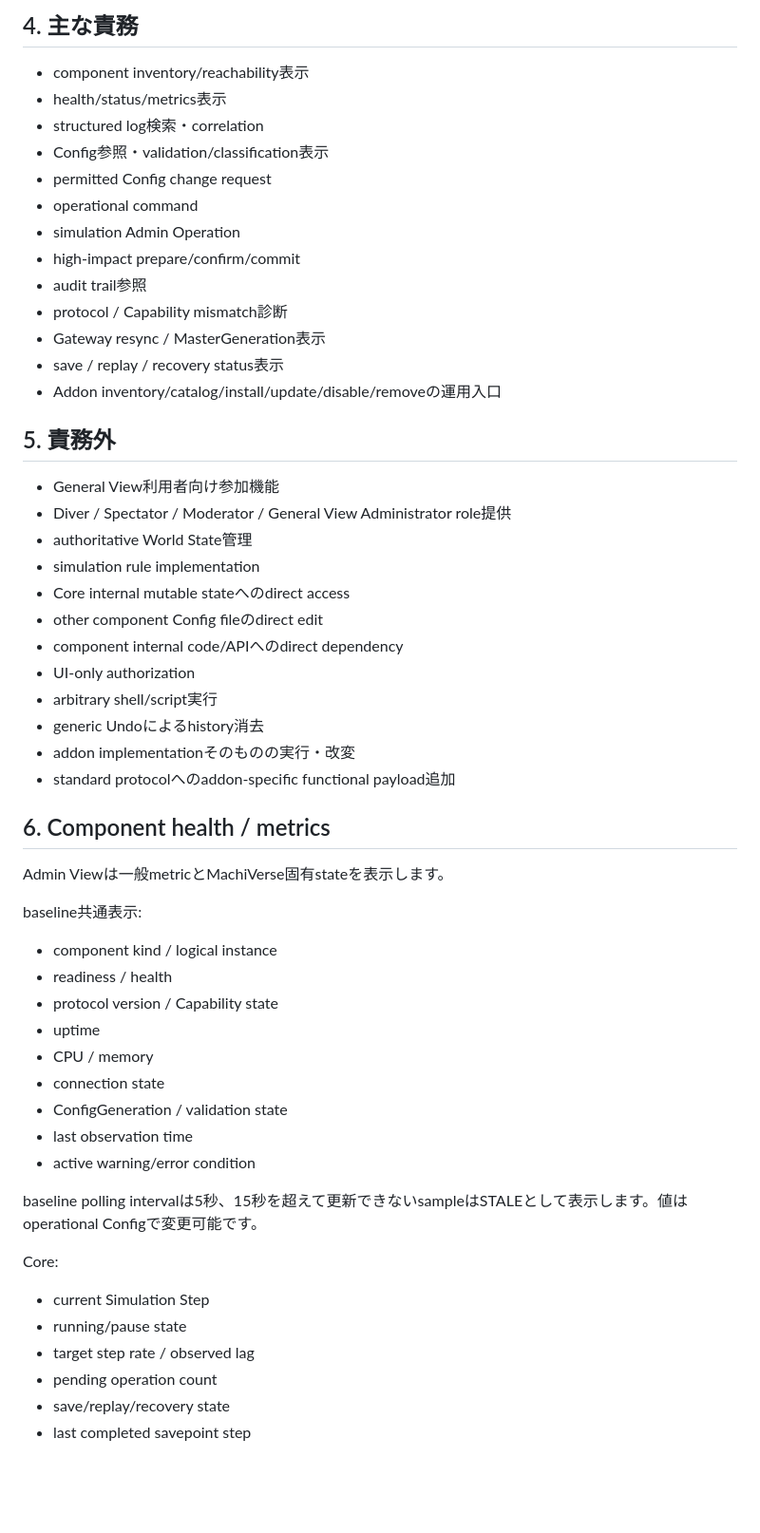
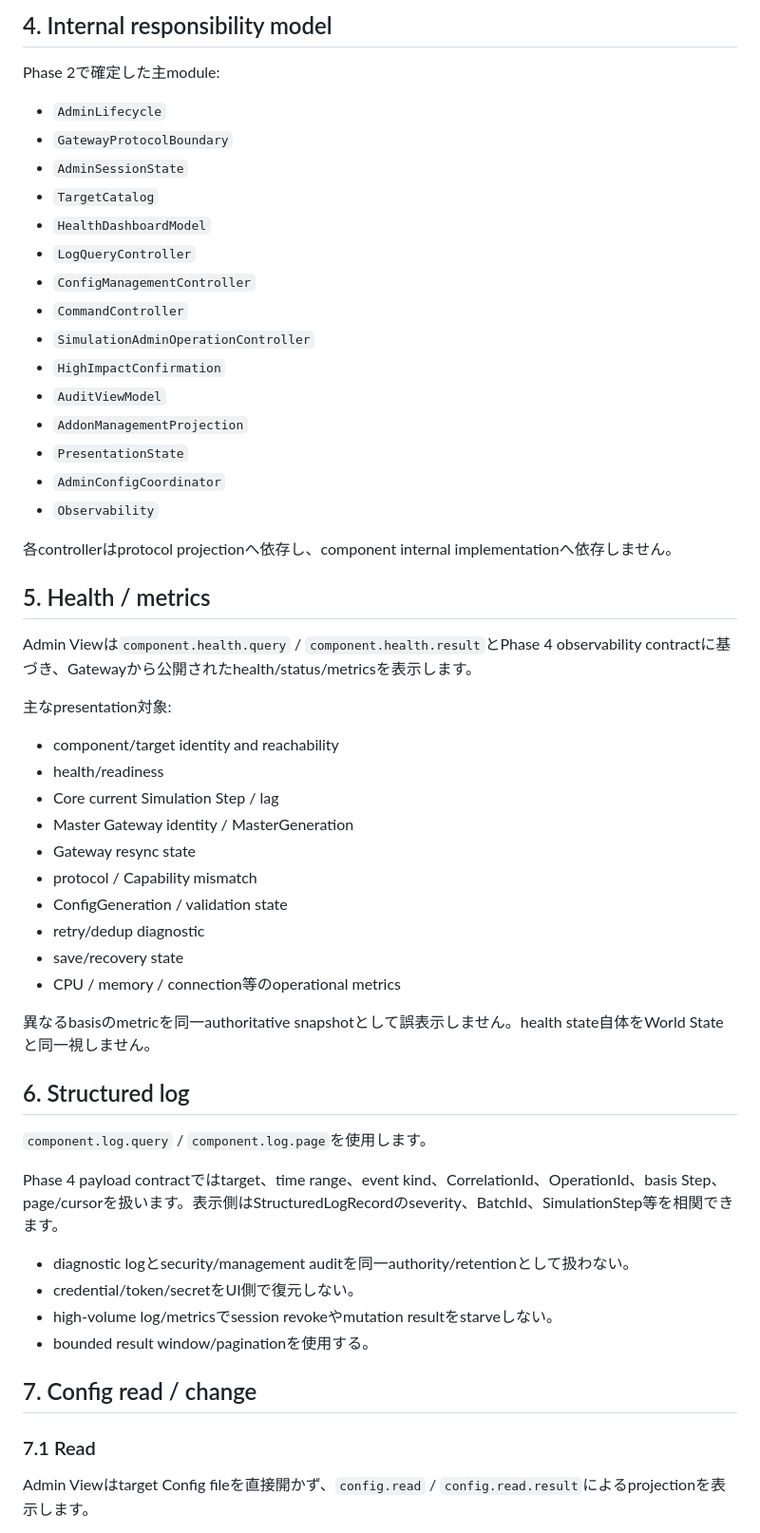
Before and after one commit to SUIREN-KazutoHashimoto/MachiVerse, a Markdown page: docs/architecture/admin-view.md, the part around one of its changes. Shown at 95% size. Drawn GitHub-style; blank space fills up the shorter version.

Commit message:
docs: align Admin View architecture with Phase 4 baseline

```diff
--- a/docs/architecture/admin-view.md
+++ b/docs/architecture/admin-view.md
@@ -55,58 +81,59 @@ role→permission mapping、IdP、credential/session storage technologyはdeploy
 
-## 4. 主な責務
+## 4. Internal responsibility model
 
-- component inventory/reachability表示
-- health/status/metrics表示
-- structured log検索・correlation
-- Config参照・validation/classification表示
-- permitted Config change request
-- operational command
-- simulation Admin Operation
-- high-impact prepare/confirm/commit
-- audit trail参照
-- protocol / Capability mismatch診断
-- Gateway resync / MasterGeneration表示
-- save / replay / recovery status表示
-- Addon inventory/catalog/install/update/disable/removeの運用入口
+Phase 2で確定した主module:
 
-## 5. 責務外
+- `AdminLifecycle`
+- `GatewayProtocolBoundary`
+- `AdminSessionState`
+- `TargetCatalog`
+- `HealthDashboardModel`
+- `LogQueryController`
+- `ConfigManagementController`
+- `CommandController`
+- `SimulationAdminOperationController`
+- `HighImpactConfirmation`
+- `AuditViewModel`
+- `AddonManagementProjection`
+- `PresentationState`
+- `AdminConfigCoordinator`
+- `Observability`
 
-- General View利用者向け参加機能
-- Diver / Spectator / Moderator / General View Administrator role提供
-- authoritative World State管理
-- simulation rule implementation
-- Core internal mutable stateへのdirect access
-- other component Config fileのdirect edit
-- component internal code/APIへのdirect dependency
-- UI-only authorization
-- arbitrary shell/script実行
-- generic Undoによるhistory消去
-- addon implementationそのものの実行・改変
-- standard protocolへのaddon-specific functional payload追加
+各controllerはprotocol projectionへ依存し、component internal implementationへ依存しません。
 
-## 6. Component health / metrics
+## 5. Health / metrics
 
-Admin Viewは一般metricとMachiVerse固有stateを表示します。
+Admin Viewは`component.health.query` / `component.health.result`とPhase 4 observability contractに基づき、Gatewayから公開されたhealth/status/metricsを表示します。
 
-baseline共通表示:
+主なpresentation対象:
 
-- component kind / logical instance
-- readiness / health
-- protocol version / Capability state
-- uptime
-- CPU / memory
-- connection state
+- component/target identity and reachability
+- health/readiness
+- Core current Simulation Step / lag
+- Master Gateway identity / MasterGeneration
+- Gateway resync state
+- protocol / Capability mismatch
 - ConfigGeneration / validation state
-- last observation time
-- active warning/error condition
+- retry/dedup diagnostic
+- save/recovery state
+- CPU / memory / connection等のoperational metrics
 
-baseline polling intervalは5秒、15秒を超えて更新できないsampleはSTALEとして表示します。値はoperational Configで変更可能です。
+異なるbasisのmetricを同一authoritative snapshotとして誤表示しません。health state自体をWorld Stateと同一視しません。
 
-Core:
+## 6. Structured log
 
-- current Simulation Step
-- running/pause state
-- target step rate / observed lag
-- pending operation count
-- save/replay/recovery state
-- last completed savepoint step
+`component.log.query` / `component.log.page`を使用します。
+
+Phase 4 payload contractではtarget、time range、event kind、CorrelationId、OperationId、basis Step、page/cursorを扱います。表示側はStructuredLogRecordのseverity、BatchId、SimulationStep等を相関できます。
+
+- diagnostic logとsecurity/management auditを同一authority/retentionとして扱わない。
+- credential/token/secretをUI側で復元しない。
+- high-volume log/metricsでsession revokeやmutation resultをstarveしない。
+- bounded result window/paginationを使用する。
+
+## 7. Config read / change
+
+### 7.1 Read
+
+Admin Viewはtarget Config fileを直接開かず、`config.read` / `config.read.result`によるprojectionを表示します。
+
```
Also changed, not shown: other parts of docs/architecture/admin-view.md (+174 -287 lines).
